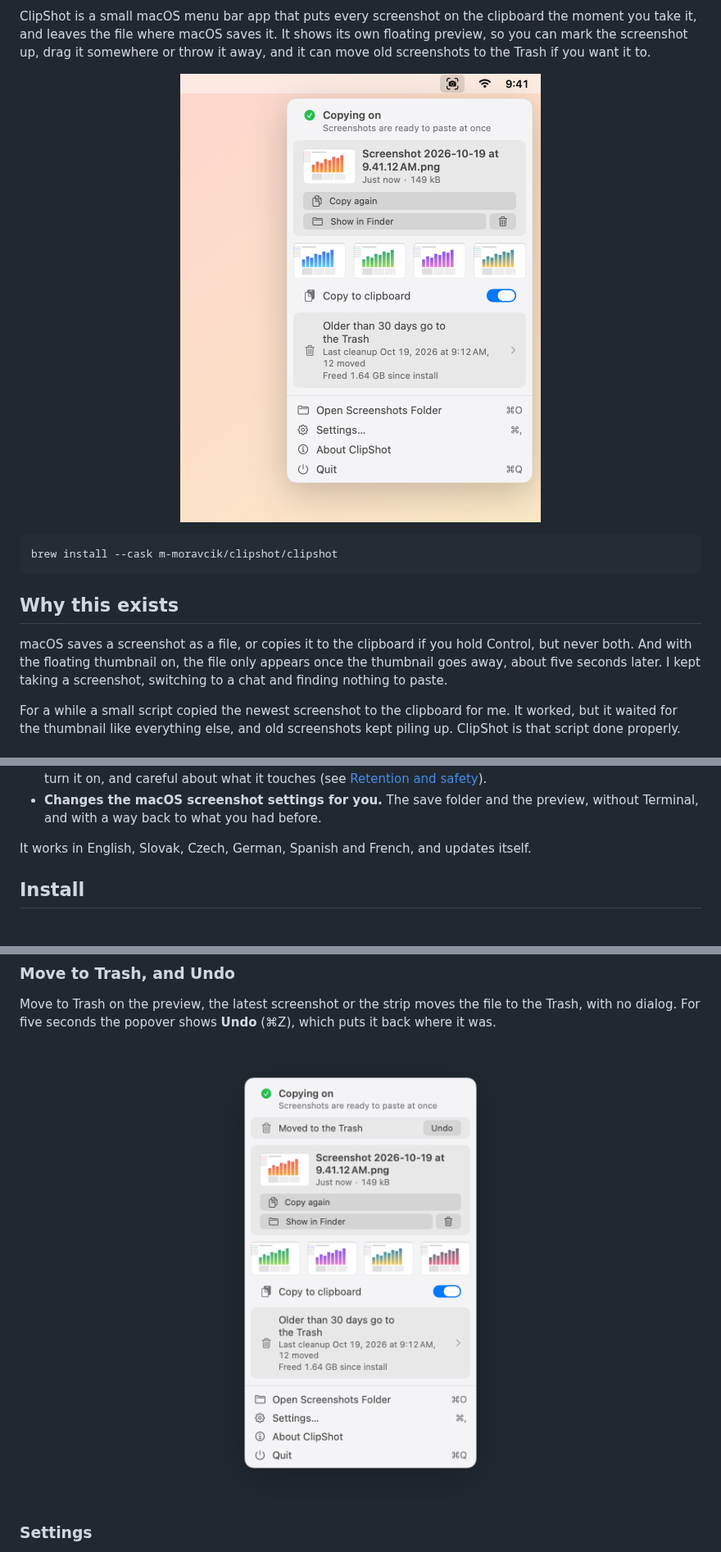
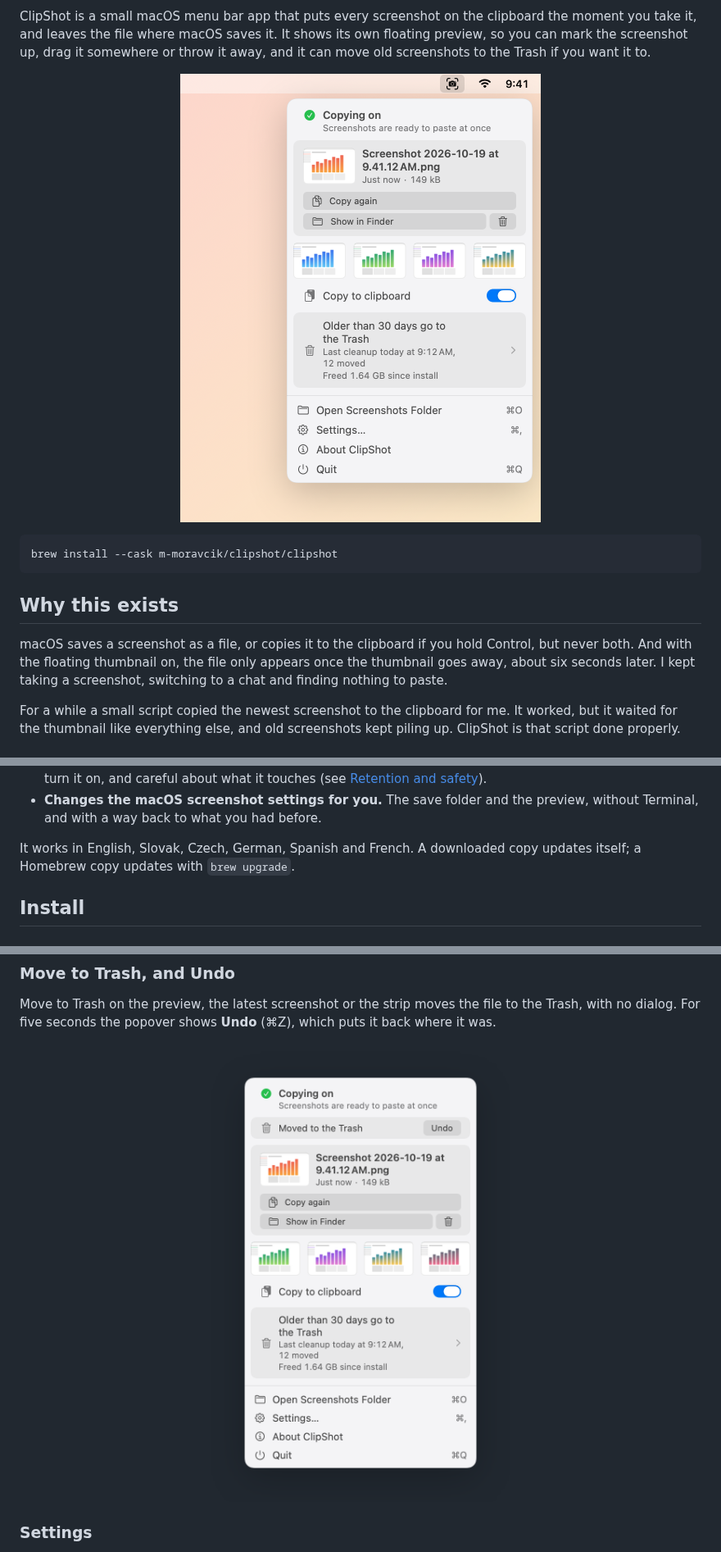
Before and after one commit to m-moravcik/ClipShot, a Markdown page: README.md, 3 parts joined by grey strips. Shown at 82% size. Rendered like a GitHub page; pictures changed too: docs/screenshots/hero-light.png, docs/screenshots/popover-undo-light.png.

```diff
--- a/README.md
+++ b/README.md
@@ -26,7 +26,7 @@ brew install --cask m-moravcik/clipshot/clipshot
 
 macOS saves a screenshot as a file, or copies it to the clipboard if you hold
 Control, but never both. And with the floating thumbnail on, the file only appears
-once the thumbnail goes away, about five seconds later. I kept taking a screenshot,
+once the thumbnail goes away, about six seconds later. I kept taking a screenshot,
 switching to a chat and finding nothing to paste.
 
 For a while a small script copied the newest screenshot to the clipboard for me. It
@@ -51,7 +51,8 @@ kept piling up. ClipShot is that script done properly.
 - **Changes the macOS screenshot settings for you.** The save folder and the
   preview, without Terminal, and with a way back to what you had before.
 
-It works in English, Slovak, Czech, German, Spanish and French, and updates itself.
+It works in English, Slovak, Czech, German, Spanish and French. A downloaded copy
+updates itself; a Homebrew copy updates with `brew upgrade`.
 
 ## Install
 
```
Also changed, not shown: other parts of README.md (+11 -5 lines), DEVELOPMENT.md (+58 -22 lines), release-notes/1.0.0.md (+1 -1 lines), docs/screenshots/hero-dark.png, docs/screenshots/popover-undo-dark.png, 8 other files.
